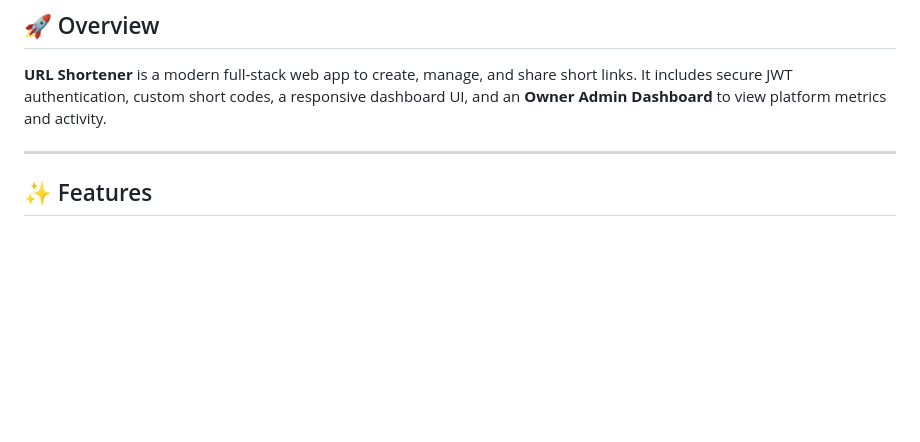
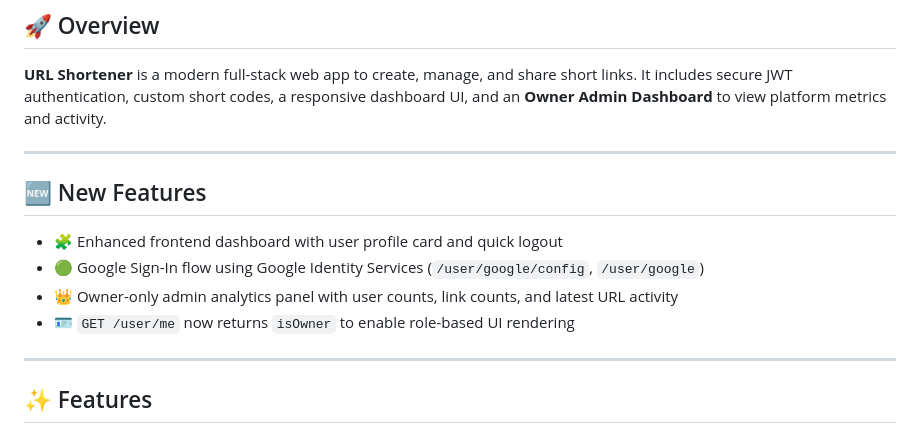
Before and after one commit to Hitnarola/URL_Shortner, a Markdown page: README.md, the part around the change. GitHub-like rendering; blank space fills up the shorter version.

Commit message:
update README to include new features: enhanced frontend dashboard, Google Sign-In flow, and admin analytics panel

```diff
--- a/README.md
+++ b/README.md
@@ -18,6 +18,15 @@
 **URL Shortener** is a modern full-stack web app to create, manage, and share short links.
 It includes secure JWT authentication, custom short codes, a responsive dashboard UI, and an
 **Owner Admin Dashboard** to view platform metrics and activity.
+
+---
+
+## 🆕 New Features
+
+- 🧩 Enhanced frontend dashboard with user profile card and quick logout
+- 🟢 Google Sign-In flow using Google Identity Services (`/user/google/config`, `/user/google`)
+- 👑 Owner-only admin analytics panel with user counts, link counts, and latest URL activity
+- 🪪 `GET /user/me` now returns `isOwner` to enable role-based UI rendering
 
 ---
 
```
